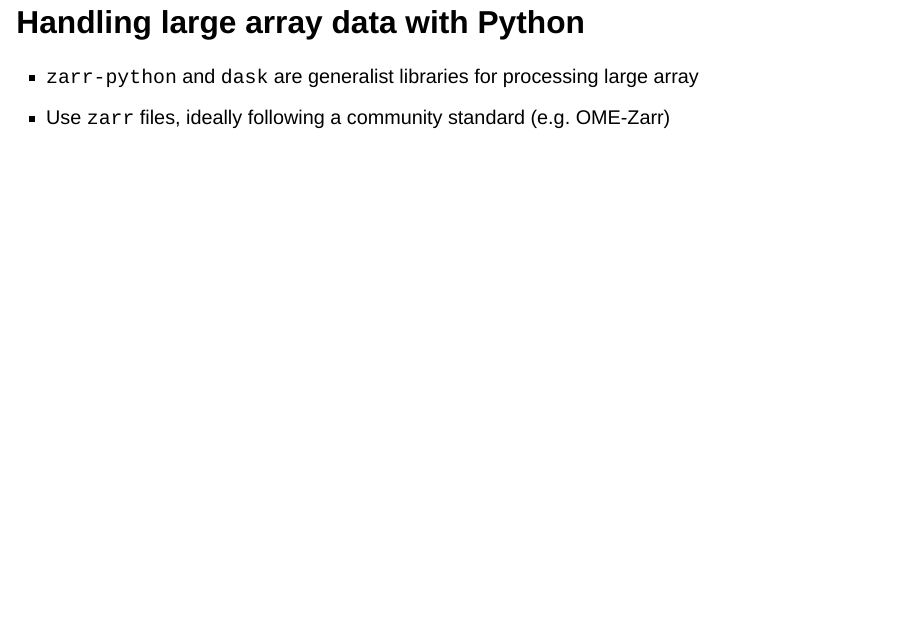
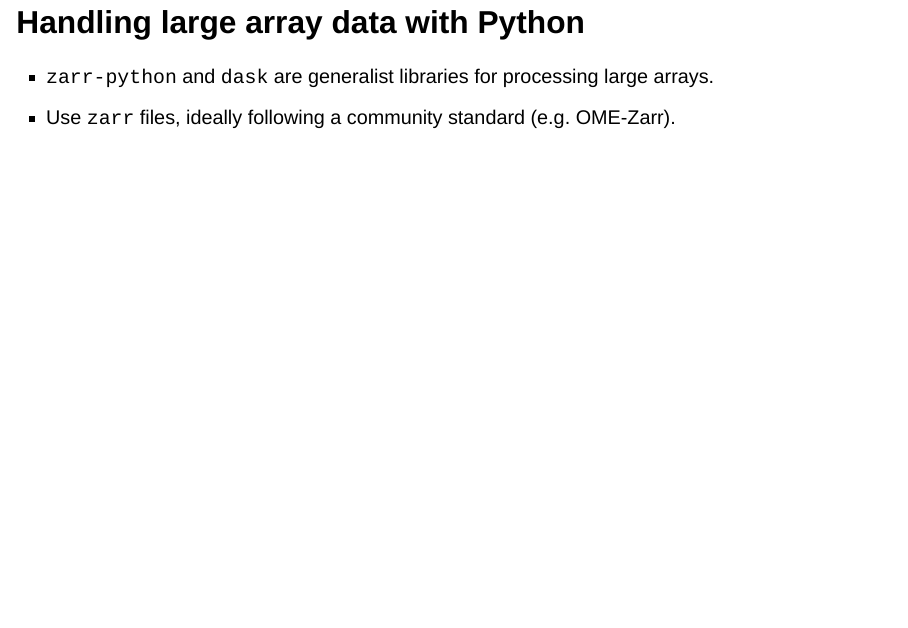
Before and after one commit to neuroinformatics-unit/course-large-array-data, a Quarto document (slides/wednesday-conclusion.qmd): page 3 of 5. Rendered offline with R 4.5, knitr and Pandoc in place of Quarto, with nearby package versions; drawn as Slidy slides in place of the format the file asks for.

Commit message:
add periods to sentences

```diff
--- a/slides/wednesday-conclusion.qmd
+++ b/slides/wednesday-conclusion.qmd
@@ -17,8 +17,8 @@ We deal with this
 
 ## Handling large array data with Python
 
-* `zarr-python` and `dask` are generalist libraries for processing large array
-* Use `zarr` files, ideally following a community standard (e.g. OME-Zarr)
+* `zarr-python` and `dask` are generalist libraries for processing large arrays.
+* Use `zarr` files, ideally following a community standard (e.g. OME-Zarr).
 
 ## The open-source ecosystem
 
```
